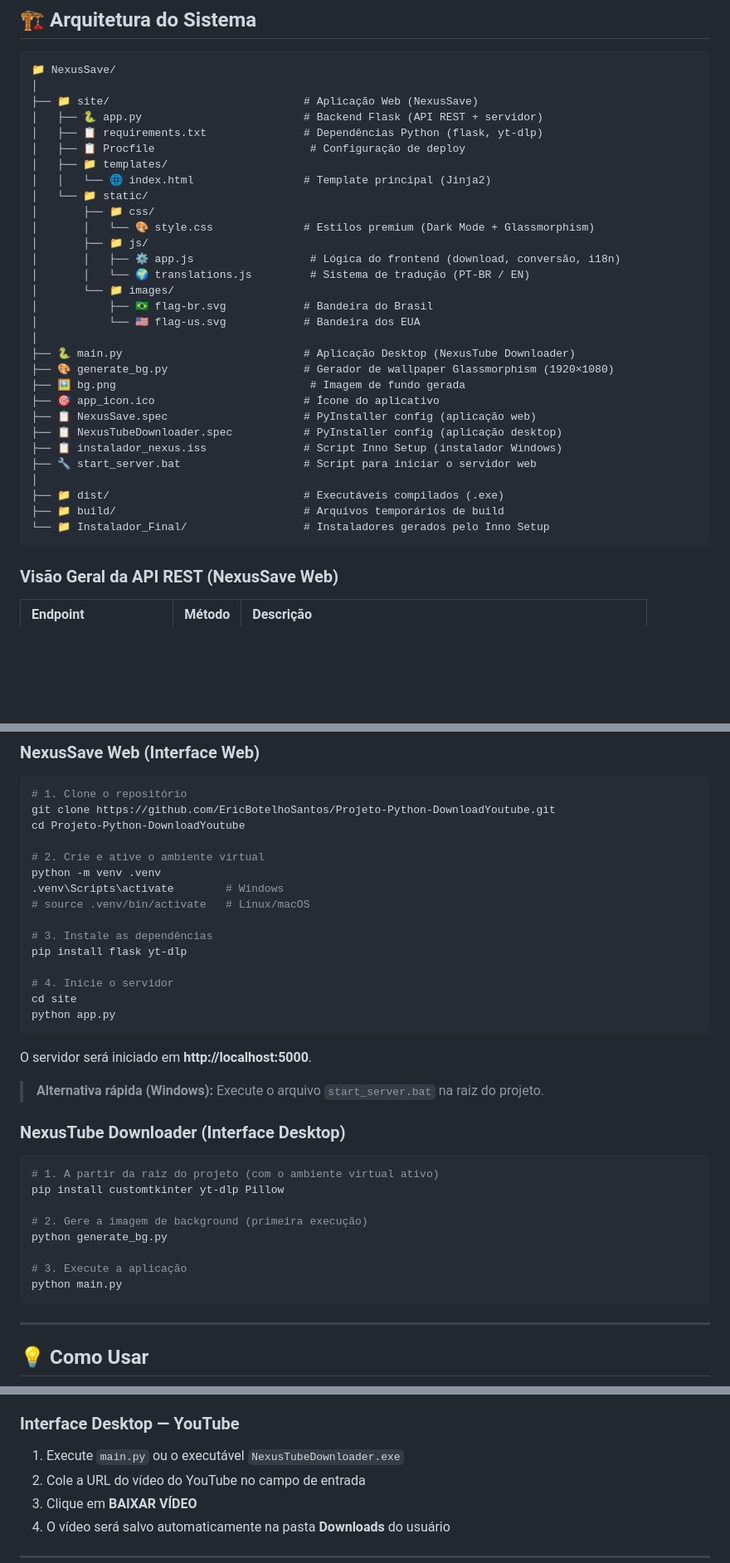
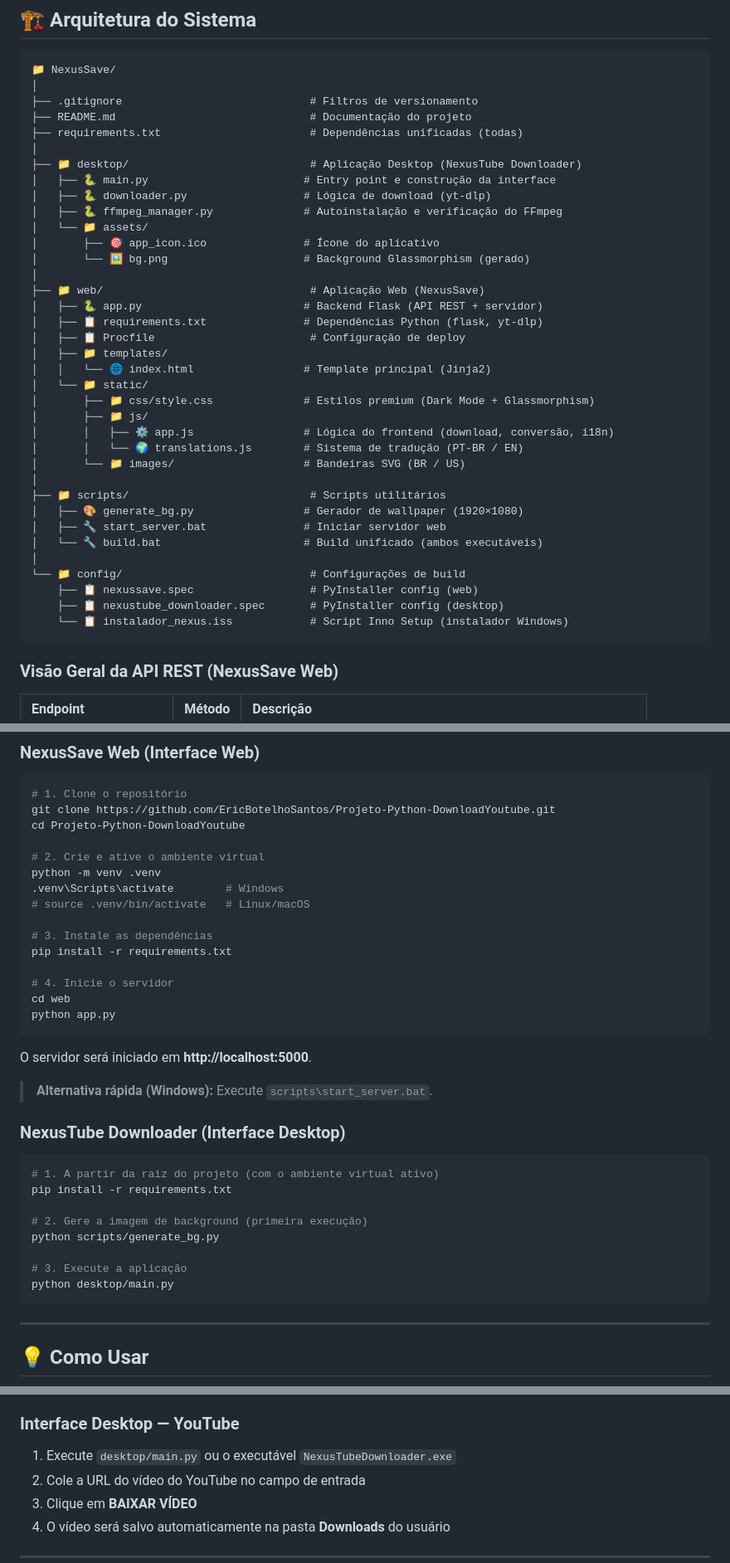
Before and after one commit to EricBotelhoSantos/Projeto-Python-DownloadYoutube, a Markdown page: README.md, 3 parts joined by grey strips. Shown at 83% size. Rendered like a GitHub page; blank space fills up the shorter version.

Commit message:
Também foi realizado uma mudança do readme

````diff
--- a/README.md
+++ b/README.md
@@ -140,34 +140,40 @@ Ambas as interfaces compartilham o mesmo motor de extração **yt-dlp** e inclue
 ```
 📁 NexusSave/
 │
-├── 📁 site/                              # Aplicação Web (NexusSave)
+├── .gitignore                             # Filtros de versionamento
+├── README.md                              # Documentação do projeto
+├── requirements.txt                       # Dependências unificadas (todas)
+│
+├── 📁 desktop/                            # Aplicação Desktop (NexusTube Downloader)
+│   ├── 🐍 main.py                        # Entry point e construção da interface
+│   ├── 🐍 downloader.py                  # Lógica de download (yt-dlp)
+│   ├── 🐍 ffmpeg_manager.py              # Autoinstalação e verificação do FFmpeg
+│   └── 📁 assets/
+│       ├── 🎯 app_icon.ico               # Ícone do aplicativo
+│       └── 🖼️ bg.png                     # Background Glassmorphism (gerado)
+│
+├── 📁 web/                                # Aplicação Web (NexusSave)
 │   ├── 🐍 app.py                         # Backend Flask (API REST + servidor)
 │   ├── 📋 requirements.txt               # Dependências Python (flask, yt-dlp)
 │   ├── 📋 Procfile                        # Configuração de deploy
 │   ├── 📁 templates/
 │   │   └── 🌐 index.html                 # Template principal (Jinja2)
 │   └── 📁 static/
-│       ├── 📁 css/
-│       │   └── 🎨 style.css              # Estilos premium (Dark Mode + Glassmorphism)
+│       ├── 📁 css/style.css              # Estilos premium (Dark Mode + Glassmorphism)
 │       ├── 📁 js/
-│       │   ├── ⚙️ app.js                  # Lógica do frontend (download, conversão, i18n)
-│       │   └── 🌍 translations.js         # Sistema de tradução (PT-BR / EN)
-│       └── 📁 images/
-│           ├── 🇧🇷 flag-br.svg            # Bandeira do Brasil
-│           └── 🇺🇸 flag-us.svg            # Bandeira dos EUA
+│       │   ├── ⚙️ app.js                 # Lógica do frontend (download, conversão, i18n)
+│       │   └── 🌍 translations.js        # Sistema de tradução (PT-BR / EN)
+│       └── 📁 images/                    # Bandeiras SVG (BR / US)
 │
-├── 🐍 main.py                            # Aplicação Desktop (NexusTube Downloader)
-├── 🎨 generate_bg.py                     # Gerador de wallpaper Glassmorphism (1920×1080)
-├── 🖼️ bg.png                              # Imagem de fundo gerada
-├── 🎯 app_icon.ico                       # Ícone do aplicativo
-├── 📋 NexusSave.spec                     # PyInstaller config (aplicação web)
-├── 📋 NexusTubeDownloader.spec           # PyInstaller config (aplicação desktop)
-├── 📋 instalador_nexus.iss               # Script Inno Setup (instalador Windows)
-├── 🔧 start_server.bat                   # Script para iniciar o servidor web
+├── 📁 scripts/                            # Scripts utilitários
+│   ├── 🎨 generate_bg.py                 # Gerador de wallpaper (1920×1080)
+│   ├── 🔧 start_server.bat               # Iniciar servidor web
+│   └── 🔧 build.bat                      # Build unificado (ambos executáveis)
 │
-├── 📁 dist/                              # Executáveis compilados (.exe)
-├── 📁 build/                             # Arquivos temporários de build
-└── 📁 Instalador_Final/                  # Instaladores gerados pelo Inno Setup
+└── 📁 config/                             # Configurações de build
+    ├── 📋 nexussave.spec                  # PyInstaller config (web)
+    ├── 📋 nexustube_downloader.spec       # PyInstaller config (desktop)
+    └── 📋 instalador_nexus.iss            # Script Inno Setup (instalador Windows)
 ```
 
 ### Visão Geral da API REST (NexusSave Web)
@@ -206,28 +212,28 @@ python -m venv .venv
 # source .venv/bin/activate   # Linux/macOS
 
 # 3. Instale as dependências
-pip install flask yt-dlp
+pip install -r requirements.txt
 
 # 4. Inicie o servidor
-cd site
+cd web
 python app.py
 ```
 
 O servidor será iniciado em **http://localhost:5000**.
 
-> **Alternativa rápida (Windows):** Execute o arquivo `start_server.bat` na raiz do projeto.
+> **Alternativa rápida (Windows):** Execute `scripts\start_server.bat`.
 
 ### NexusTube Downloader (Interface Desktop)
 
 ```bash
 # 1. A partir da raiz do projeto (com o ambiente virtual ativo)
-pip install customtkinter yt-dlp Pillow
+pip install -r requirements.txt
 
 # 2. Gere a imagem de background (primeira execução)
-python generate_bg.py
+python scripts/generate_bg.py
 
 # 3. Execute a aplicação
-python main.py
+python desktop/main.py
 ```
 
 ---
@@ -250,7 +256,7 @@ python main.py
 
 ### Interface Desktop — YouTube
 
-1. Execute `main.py` ou o executável `NexusTubeDownloader.exe`
+1. Execute `desktop/main.py` ou o executável `NexusTubeDownloader.exe`
 2. Cole a URL do vídeo do YouTube no campo de entrada
 3. Clique em **BAIXAR VÍDEO**
 4. O vídeo será salvo automaticamente na pasta **Downloads** do usuário
````
Also changed, not shown: other parts of README.md (+2 -2 lines).
